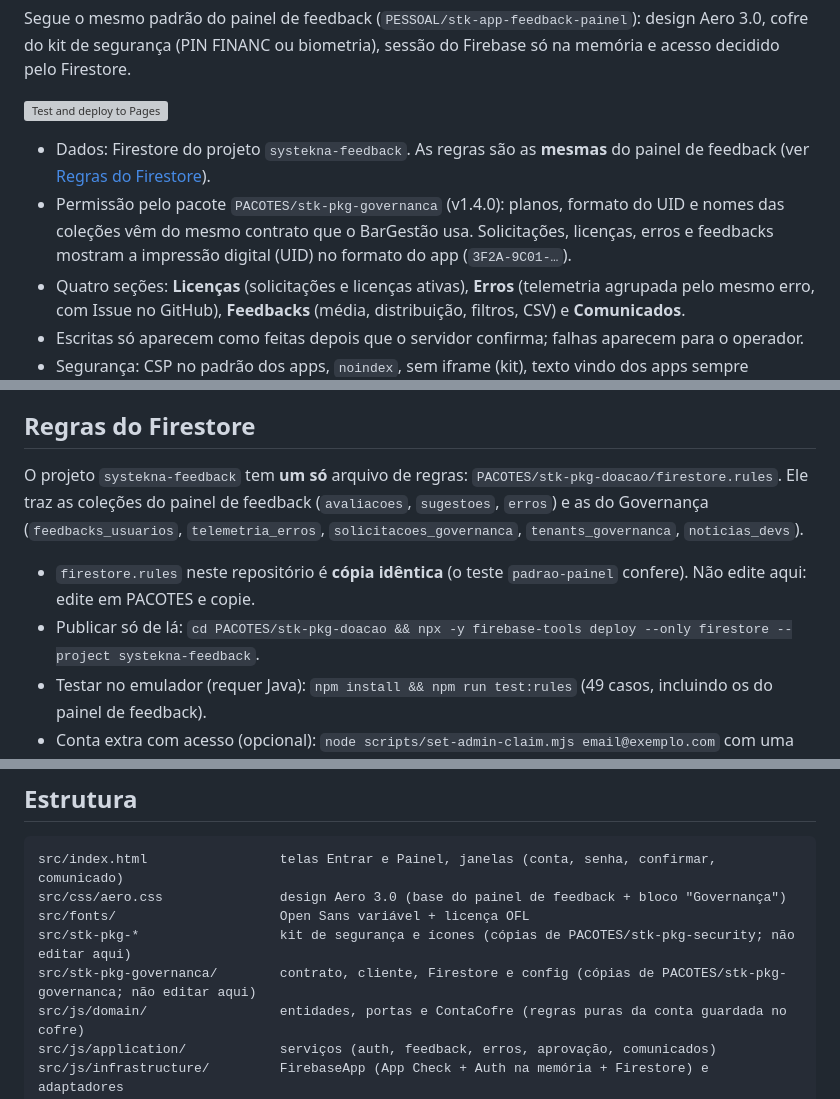
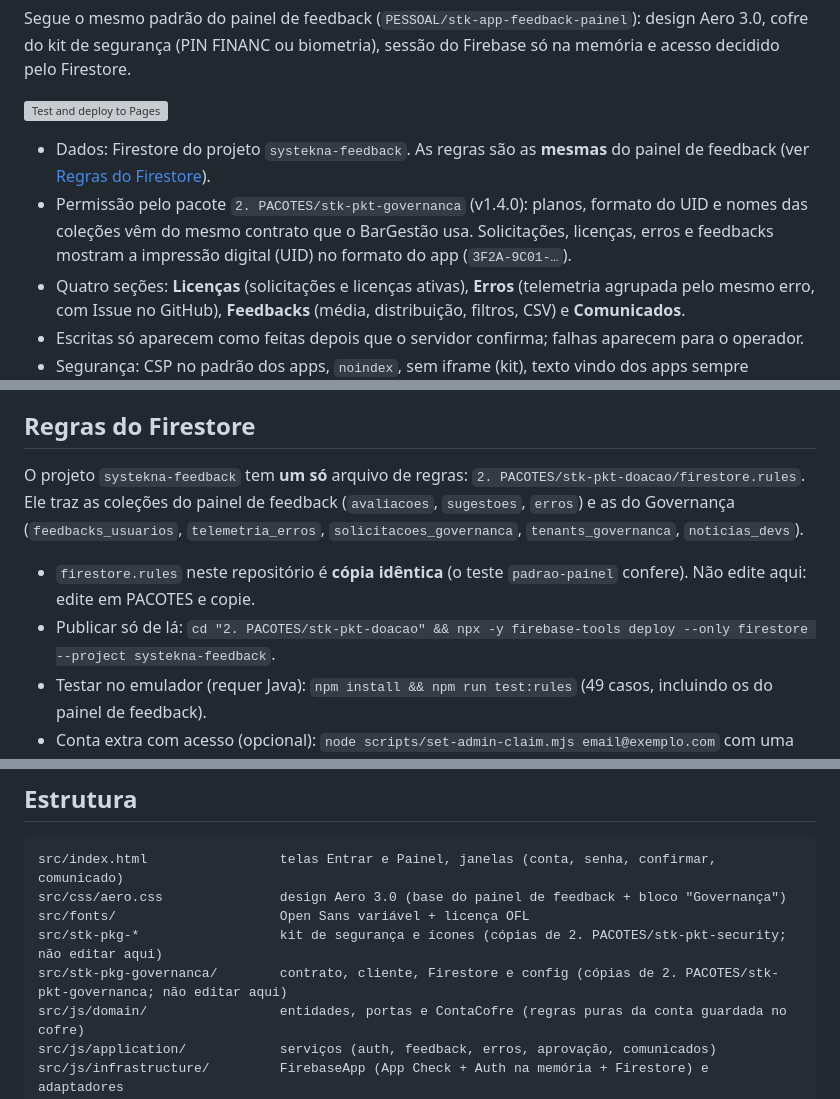
Before and after one commit to CelsoAlmeidaLF/governanca-systekna, a Markdown page: README.md, 3 parts joined by grey strips. Rendered like a GitHub page; grey boxes are pictures that could not be loaded.

Commit message:
docs: caminhos de 2. PACOTES/stk-pkt-*
As pastas do FINANC ganharam número (2. PACOTES) e os pacotes viraram
stk-pkt-* em 22/10/2026. Só referências a pastas; nomes de arquivo
(stk-pkg-*.js) não mudaram.

Co-Authored-By: Claude Opus 5.5 <noreply@anthropic.com>

```diff
--- a/README.md
+++ b/README.md
@@ -7,7 +7,7 @@ Segue o mesmo padrão do painel de feedback (`PESSOAL/stk-app-feedback-painel`):
 [![Test and deploy to Pages](https://github.com/CelsoAlmeidaLF/governanca-systekna/actions/workflows/static.yml/badge.svg)](https://github.com/CelsoAlmeidaLF/governanca-systekna/actions/workflows/static.yml)
 
 - Dados: Firestore do projeto `systekna-feedback`. As regras são as **mesmas** do painel de feedback (ver [Regras do Firestore](#regras-do-firestore)).
-- Permissão pelo pacote `PACOTES/stk-pkg-governanca` (v1.4.0): planos, formato do UID e nomes das coleções vêm do mesmo contrato que o BarGestão usa. Solicitações, licenças, erros e feedbacks mostram a impressão digital (UID) no formato do app (`3F2A-9C01-…`).
+- Permissão pelo pacote `2. PACOTES/stk-pkt-governanca` (v1.4.0): planos, formato do UID e nomes das coleções vêm do mesmo contrato que o BarGestão usa. Solicitações, licenças, erros e feedbacks mostram a impressão digital (UID) no formato do app (`3F2A-9C01-…`).
 - Quatro seções: **Licenças** (solicitações e licenças ativas), **Erros** (telemetria agrupada pelo mesmo erro, com Issue no GitHub), **Feedbacks** (média, distribuição, filtros, CSV) e **Comunicados**.
 - Escritas só aparecem como feitas depois que o servidor confirma; falhas aparecem para o operador.
 - Segurança: CSP no padrão dos apps, `noindex`, sem iframe (kit), texto vindo dos apps sempre escapado (`escapeHtml`), nada de `alert`/`confirm`/`prompt`.
@@ -35,10 +35,10 @@ O painel abre pelo kit de segurança (`PACOTES/stk-pkg-security`), como os apps
 
 ## Regras do Firestore
 
-O projeto `systekna-feedback` tem **um só** arquivo de regras: `PACOTES/stk-pkg-doacao/firestore.rules`. Ele traz as coleções do painel de feedback (`avaliacoes`, `sugestoes`, `erros`) e as do Governança (`feedbacks_usuarios`, `telemetria_erros`, `solicitacoes_governanca`, `tenants_governanca`, `noticias_devs`).
+O projeto `systekna-feedback` tem **um só** arquivo de regras: `2. PACOTES/stk-pkt-doacao/firestore.rules`. Ele traz as coleções do painel de feedback (`avaliacoes`, `sugestoes`, `erros`) e as do Governança (`feedbacks_usuarios`, `telemetria_erros`, `solicitacoes_governanca`, `tenants_governanca`, `noticias_devs`).
 
 - `firestore.rules` neste repositório é **cópia idêntica** (o teste `padrao-painel` confere). Não edite aqui: edite em PACOTES e copie.
-- Publicar só de lá: `cd PACOTES/stk-pkg-doacao && npx -y firebase-tools deploy --only firestore --project systekna-feedback`.
+- Publicar só de lá: `cd "2. PACOTES/stk-pkt-doacao" && npx -y firebase-tools deploy --only firestore --project systekna-feedback`.
 - Testar no emulador (requer Java): `npm install && npm run test:rules` (49 casos, incluindo os do painel de feedback).
 - Conta extra com acesso (opcional): `node scripts/set-admin-claim.mjs email@exemplo.com` com uma service account fora do repositório.
 
@@ -78,8 +78,8 @@ Ao mudar arquivos do app, troque `data-vault-version` no `index.html` e `CACHE_N
 src/index.html                 telas Entrar e Painel, janelas (conta, senha, confirmar, comunicado)
 src/css/aero.css               design Aero 3.0 (base do painel de feedback + bloco "Governança")
 src/fonts/                     Open Sans variável + licença OFL
-src/stk-pkg-*                  kit de segurança e ícones (cópias de PACOTES/stk-pkg-security; não editar aqui)
-src/stk-pkg-governanca/        contrato, cliente, Firestore e config (cópias de PACOTES/stk-pkg-governanca; não editar aqui)
+src/stk-pkg-*                  kit de segurança e ícones (cópias de 2. PACOTES/stk-pkt-security; não editar aqui)
+src/stk-pkg-governanca/        contrato, cliente, Firestore e config (cópias de 2. PACOTES/stk-pkt-governanca; não editar aqui)
 src/js/domain/                 entidades, portas e ContaCofre (regras puras da conta guardada no cofre)
 src/js/application/            serviços (auth, feedback, erros, aprovação, comunicados)
 src/js/infrastructure/         FirebaseApp (App Check + Auth na memória + Firestore) e adaptadores
```
Also changed, not shown: other parts of README.md (+1 -1 lines).
